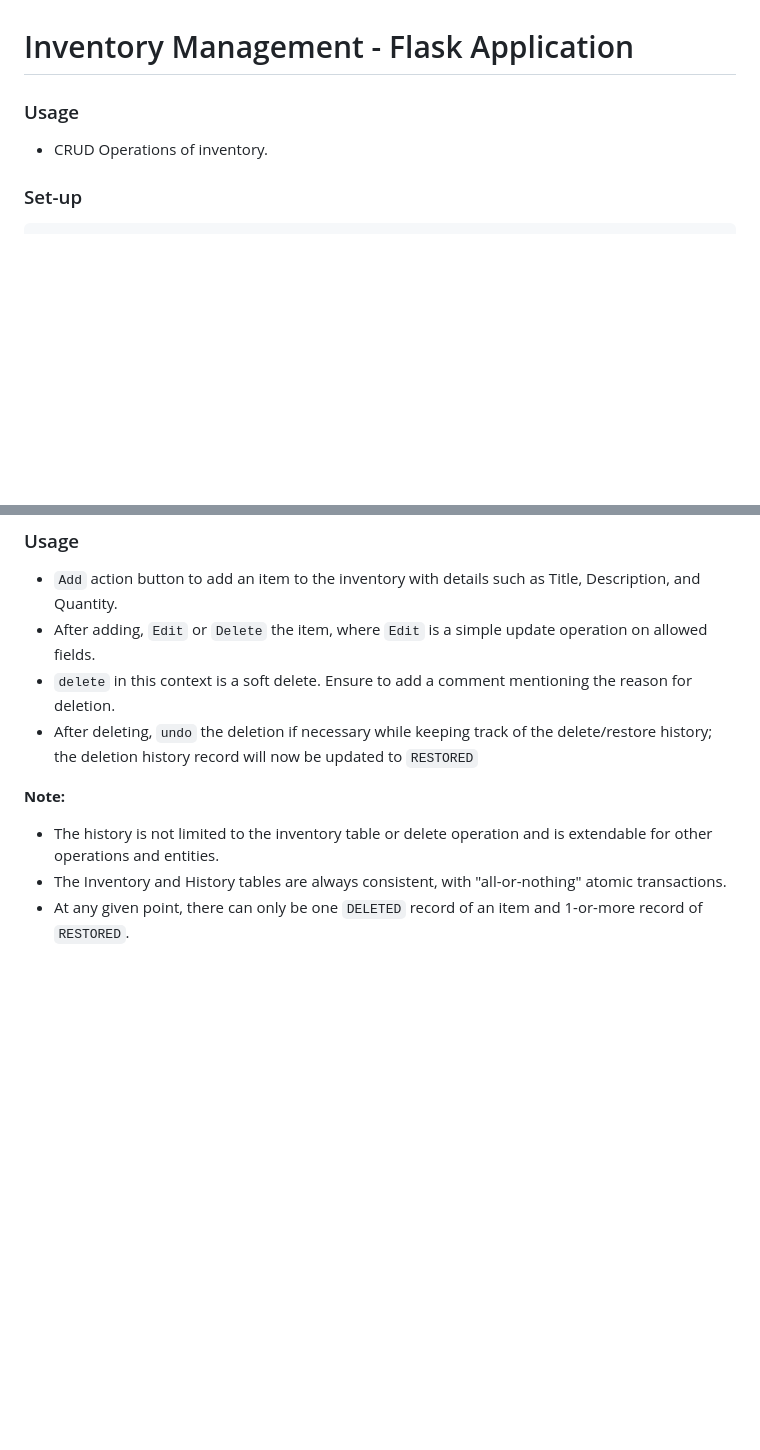
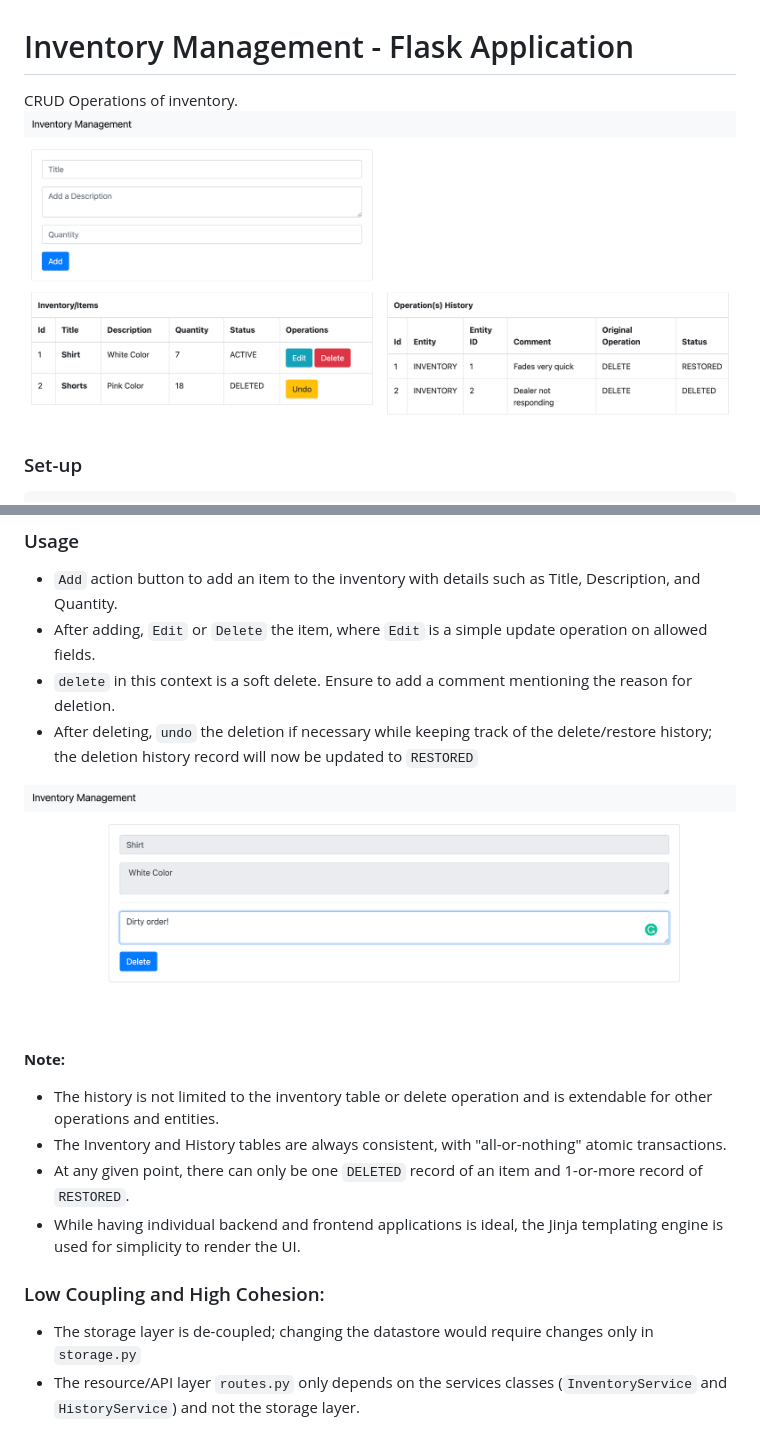
Before and after one commit to addu390/crud-flask-example, a Markdown page: README.md, 2 parts joined by grey strips. Drawn GitHub-style; pictures changed too: images/inventory-dashboard.png (added), images/inventory-deletion.png (added); blank space fills up the shorter version.

Commit message:
Images for readme

````diff
--- a/README.md
+++ b/README.md
@@ -1,7 +1,7 @@
 # Inventory Management - Flask Application
 
-### Usage
-- CRUD Operations of inventory.
+CRUD Operations of inventory.
+![](images/inventory-dashboard.png)
 
 ### Set-up
 ```
@@ -20,7 +20,14 @@ Set `export FLASK_DEBUG=1` for auto-reload.
 - `delete` in this context is a soft delete. Ensure to add a comment mentioning the reason for deletion.
 - After deleting, `undo` the deletion if necessary while keeping track of the delete/restore history; the deletion history record will now be updated to `RESTORED`
 
+![](images/inventory-deletion.png)
+
 **Note:**
 - The history is not limited to the inventory table or delete operation and is extendable for other operations and entities.
 - The Inventory and History tables are always consistent, with "all-or-nothing" atomic transactions.
 - At any given point, there can only be one `DELETED` record of an item and 1-or-more record of `RESTORED`.
+- While having individual backend and frontend applications is ideal, the Jinja templating engine is used for simplicity to render the UI.
+
+### Low Coupling and High Cohesion:
+- The storage layer is de-coupled; changing the datastore would require changes only in `storage.py`
+- The resource/API layer `routes.py` only depends on the services classes (`InventoryService` and `HistoryService`) and not the storage layer.
````
Also changed, not shown: 4 other files.
